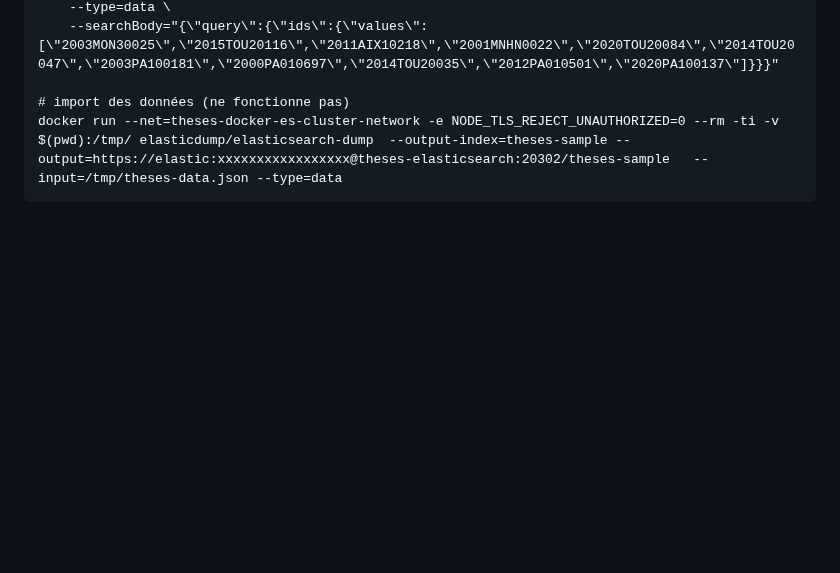
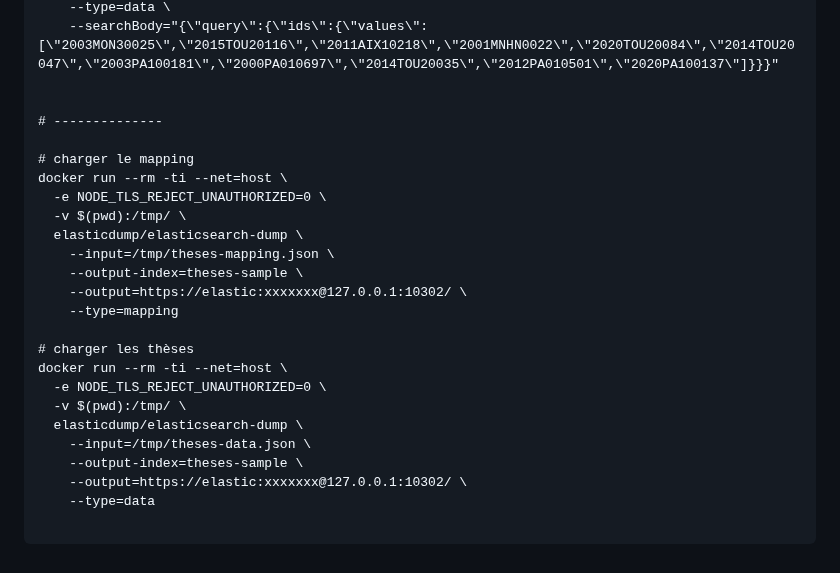
Before and after one commit to abes-esr/theses-docker, a Markdown page: README-faq.md, the part around the change. GitHub-like rendering; blank space fills up the shorter version.

````diff
--- a/README-faq.md
+++ b/README-faq.md
@@ -459,6 +459,27 @@ docker run --rm -ti --net=host \
     --type=data \
     --searchBody="{\"query\":{\"ids\":{\"values\":[\"2003MON30025\",\"2015TOU20116\",\"2011AIX10218\",\"2001MNHN0022\",\"2020TOU20084\",\"2014TOU20047\",\"2003PA100181\",\"2000PA010697\",\"2014TOU20035\",\"2012PA010501\",\"2020PA100137\"]}}}"
 
-# import des données (ne fonctionne pas)
-docker run --net=theses-docker-es-cluster-network -e NODE_TLS_REJECT_UNAUTHORIZED=0 --rm -ti -v $(pwd):/tmp/ elasticdump/elasticsearch-dump  --output-index=theses-sample --output=https://elastic:xxxxxxxxxxxxxxxxx@theses-elasticsearch:20302/theses-sample   --input=/tmp/theses-data.json --type=data
+
+# --------------
+
+# charger le mapping
+docker run --rm -ti --net=host \
+  -e NODE_TLS_REJECT_UNAUTHORIZED=0 \
+  -v $(pwd):/tmp/ \
+  elasticdump/elasticsearch-dump \
+    --input=/tmp/theses-mapping.json \
+    --output-index=theses-sample \
+    --output=https://elastic:xxxxxxx@127.0.0.1:10302/ \
+    --type=mapping
+
+# charger les thèses
+docker run --rm -ti --net=host \
+  -e NODE_TLS_REJECT_UNAUTHORIZED=0 \
+  -v $(pwd):/tmp/ \
+  elasticdump/elasticsearch-dump \
+    --input=/tmp/theses-data.json \
+    --output-index=theses-sample \
+    --output=https://elastic:xxxxxxx@127.0.0.1:10302/ \
+    --type=data
+
 ```
````
